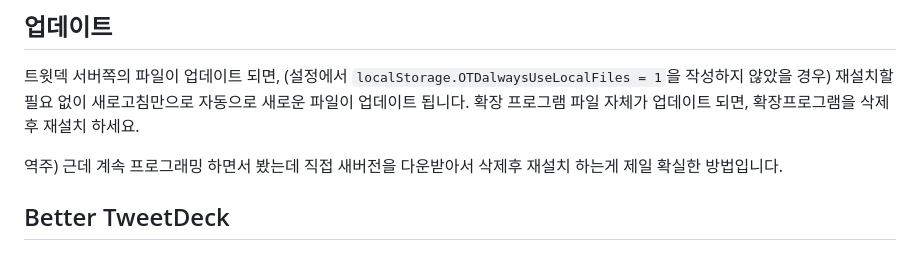
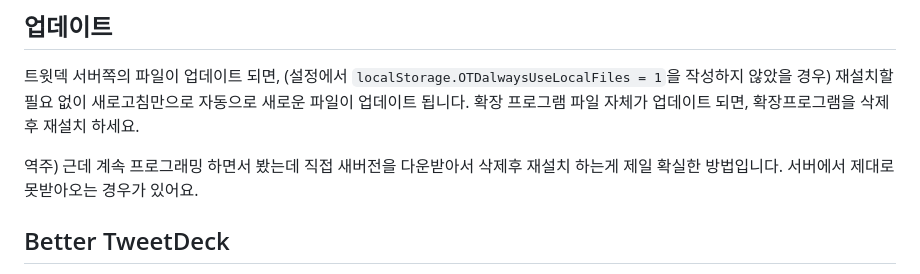
Before and after one commit to dimdenGD/OldTweetDeck, a Markdown page: docs/README_KO.md, the part around the change. GitHub-like rendering.

Commit message:
Update korean readme

```diff
--- a/docs/README_KO.md
+++ b/docs/README_KO.md
@@ -42,6 +42,7 @@
 확장 프로그램 파일 자체가 업데이트 되면, 확장프로그램을 삭제후 재설치 하세요.
 
 역주) 근데 계속 프로그래밍 하면서 봤는데 직접 새버전을 다운받아서 삭제후 재설치 하는게 제일 확실한 방법입니다.
+서버에서 제대로 못받아오는 경우가 있어요.
 
 ## Better TweetDeck
 Better TweetDeck이 이 확장프로그램과 장동하도록 만든 포크가 있습니다, [여기](https://github.com/dimdenGD/BetterTweetDeck/)에서 찾을 수 있으며. 이 확장프로그램과 같은 방식으로 설치할 수 있으며, [릴리즈 페이지](https://github.com/dimdenGD/BetterTweetDeck/releases)에서 반드시 다운로드해야 합나다.
```
